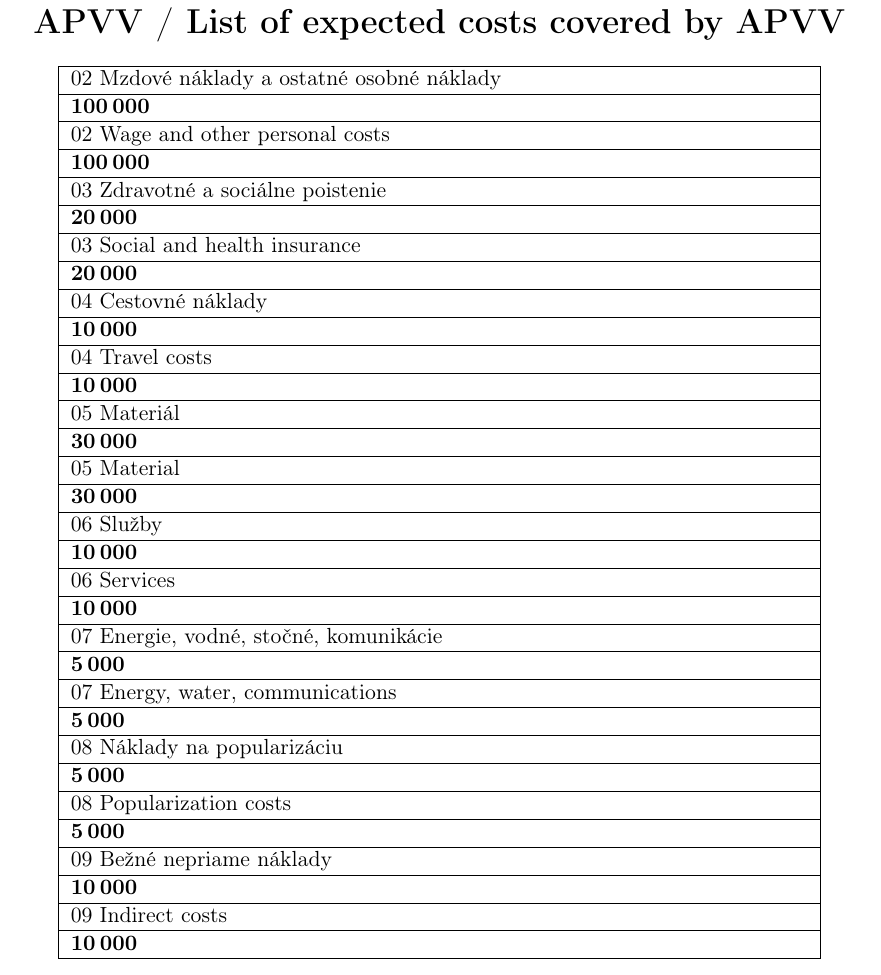
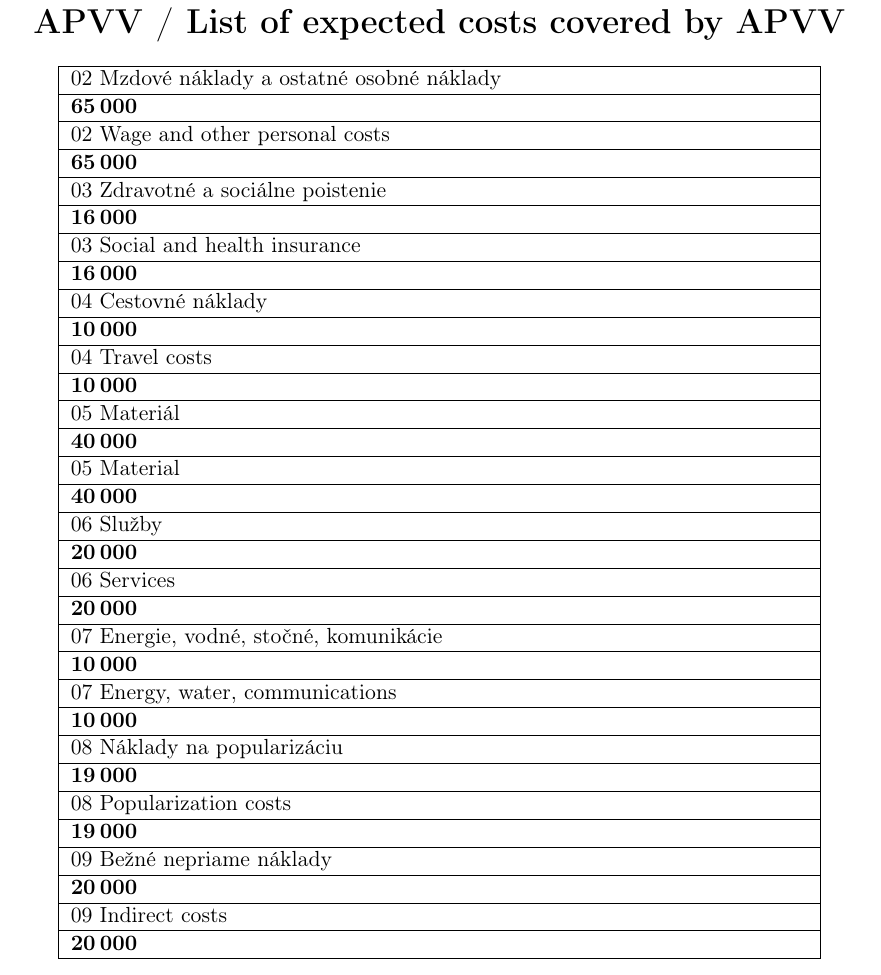
Before and after one commit to RubchevDmytro/MIP, a LaTeX document (main/main.tex, which reads main/pages/page12.tex): part of page 13 of 26, cut so that both start at the same text. Compiled offline with pdfLaTeX.

Commit message:
Update page12.tex

```diff
--- a/main/pages/page12.tex
+++ b/main/pages/page12.tex
@@ -9,19 +9,19 @@
 \hline
 02 Mzdové náklady a ostatné osobné náklady \\
 \hline
-\textbf{100\,000} \\
+\textbf{65\,000} \\
 \hline
 02 Wage and other personal costs \\
 \hline
-\textbf{100\,000} \\
+\textbf{65\,000} \\
 \hline
 03 Zdravotné a sociálne poistenie \\
 \hline
-\textbf{20\,000} \\
+\textbf{16\,000} \\
 \hline
 03 Social and health insurance \\
 \hline
-\textbf{20\,000} \\
+\textbf{16\,000} \\
 \hline
 04 Cestovné náklady \\
 \hline
@@ -33,43 +33,43 @@
 \hline
 05 Materiál \\
 \hline
-\textbf{30\,000} \\
+\textbf{40\,000} \\
 \hline
 05 Material \\
 \hline
-\textbf{30\,000} \\
+\textbf{40\,000} \\
 \hline
 06 Služby \\
 \hline
-\textbf{10\,000} \\
+\textbf{20\,000} \\
 \hline
 06 Services \\
 \hline
-\textbf{10\,000} \\
+\textbf{20\,000} \\
 \hline
 07 Energie, vodné, stočné, komunikácie \\
 \hline
-\textbf{5\,000} \\
+\textbf{10\,000} \\
 \hline
 07 Energy, water, communications \\
 \hline
-\textbf{5\,000} \\
+\textbf{10\,000} \\
 \hline
 08 Náklady na popularizáciu \\
 \hline
-\textbf{5\,000} \\
+\textbf{19\,000} \\
 \hline
 08 Popularization costs \\
 \hline
-\textbf{5\,000} \\
+\textbf{19\,000} \\
 \hline
 09 Bežné nepriame náklady \\
 \hline
-\textbf{10\,000} \\
+\textbf{20\,000} \\
 \hline
 09 Indirect costs \\
 \hline
-\textbf{10\,000} \\
+\textbf{20\,000} \\
 \hline
 \end{tabular}
 \end{center}
```
